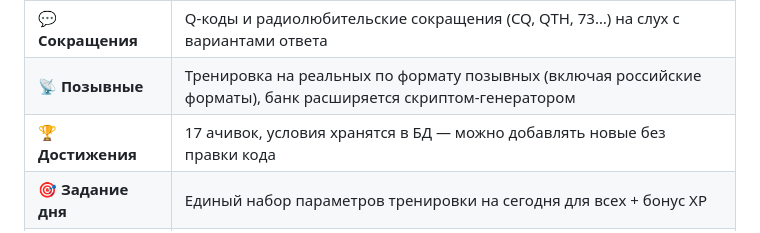
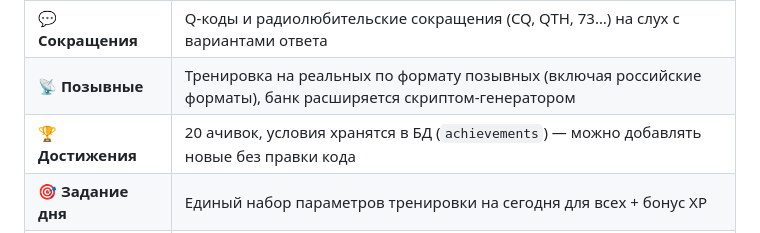
Before and after one commit to loloka/morsewave, a Markdown page: README.md, the part around the change. GitHub-like rendering.

Commit message:
v2.34: режим Реальные слова, Morse Walker пятым шагом пути новичка, README - 20 достижений

```diff
--- a/README.md
+++ b/README.md
@@ -41,7 +41,7 @@ MorseWave — веб-тренажёр азбуки Морзе, который п
 | 📝 **Реальные слова** | Приём частых английских слов и радиообменных фраз (`CQ CQ DE R9OGL K`, `UR RST 599 599`): тренирует узнавание слова единым звуковым образом, а не сборку по буквам. Третий таб в «Группах» |
 | 💬 **Сокращения** | Q-коды и радиолюбительские сокращения (CQ, QTH, 73…) на слух с вариантами ответа |
 | 📡 **Позывные** | Тренировка на реальных по формату позывных (включая российские форматы), банк расширяется скриптом-генератором |
-| 🏆 **Достижения** | 17 ачивок, условия хранятся в БД — можно добавлять новые без правки кода |
+| 🏆 **Достижения** | 20 ачивок, условия хранятся в БД (`achievements`) — можно добавлять новые без правки кода |
 | 🎯 **Задание дня** | Единый набор параметров тренировки на сегодня для всех + бонус XP |
 | 💡 **Сигнальная лампа** | Визуальный аналог звука — можно тренироваться совсем без звука |
 | 👤 **Аккаунт** | Опционально: таблица лидеров (публикация только вручную), синхронизация прогресса между устройствами с индикатором «когда синхронизировано», восстановление пароля по почте |
```
